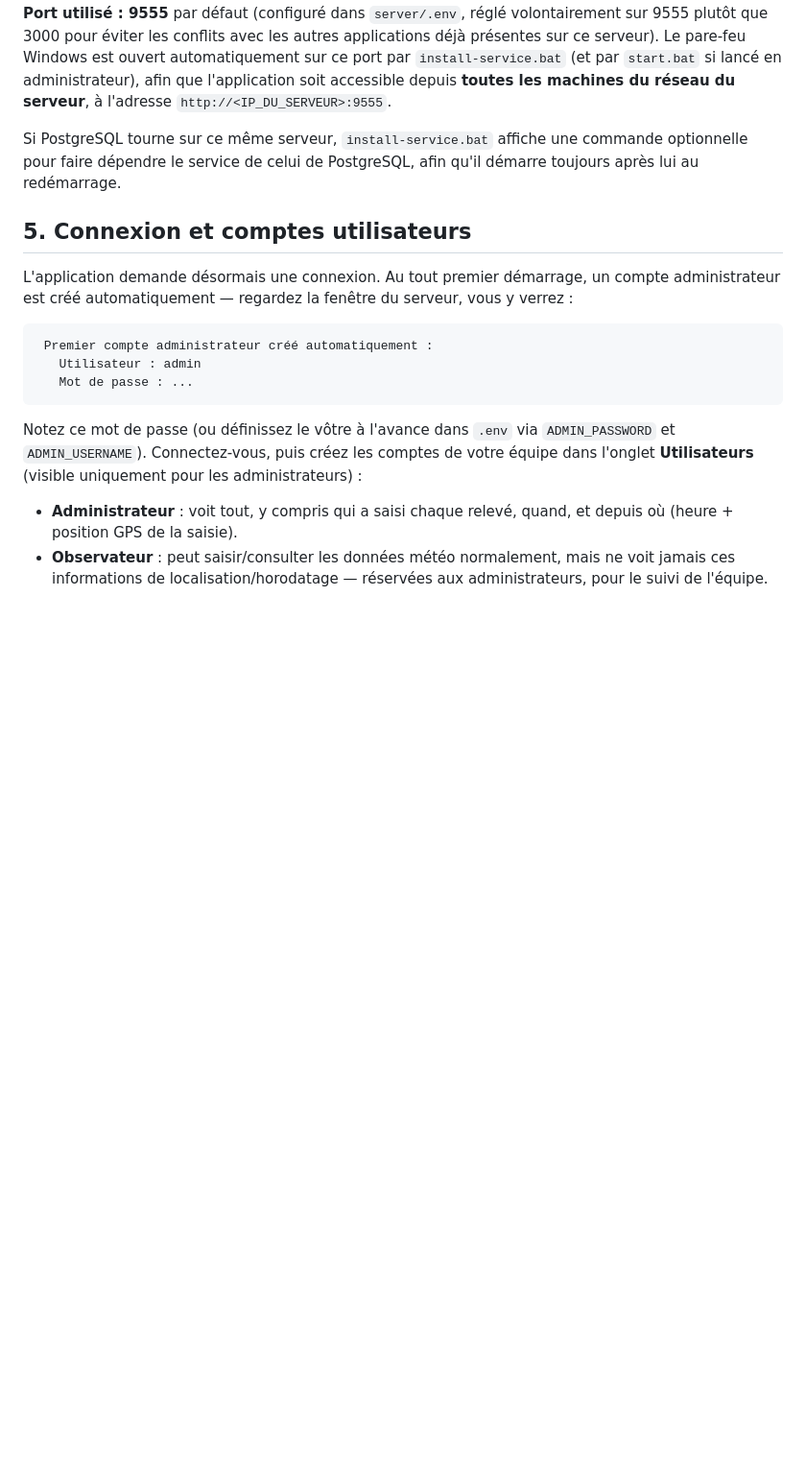
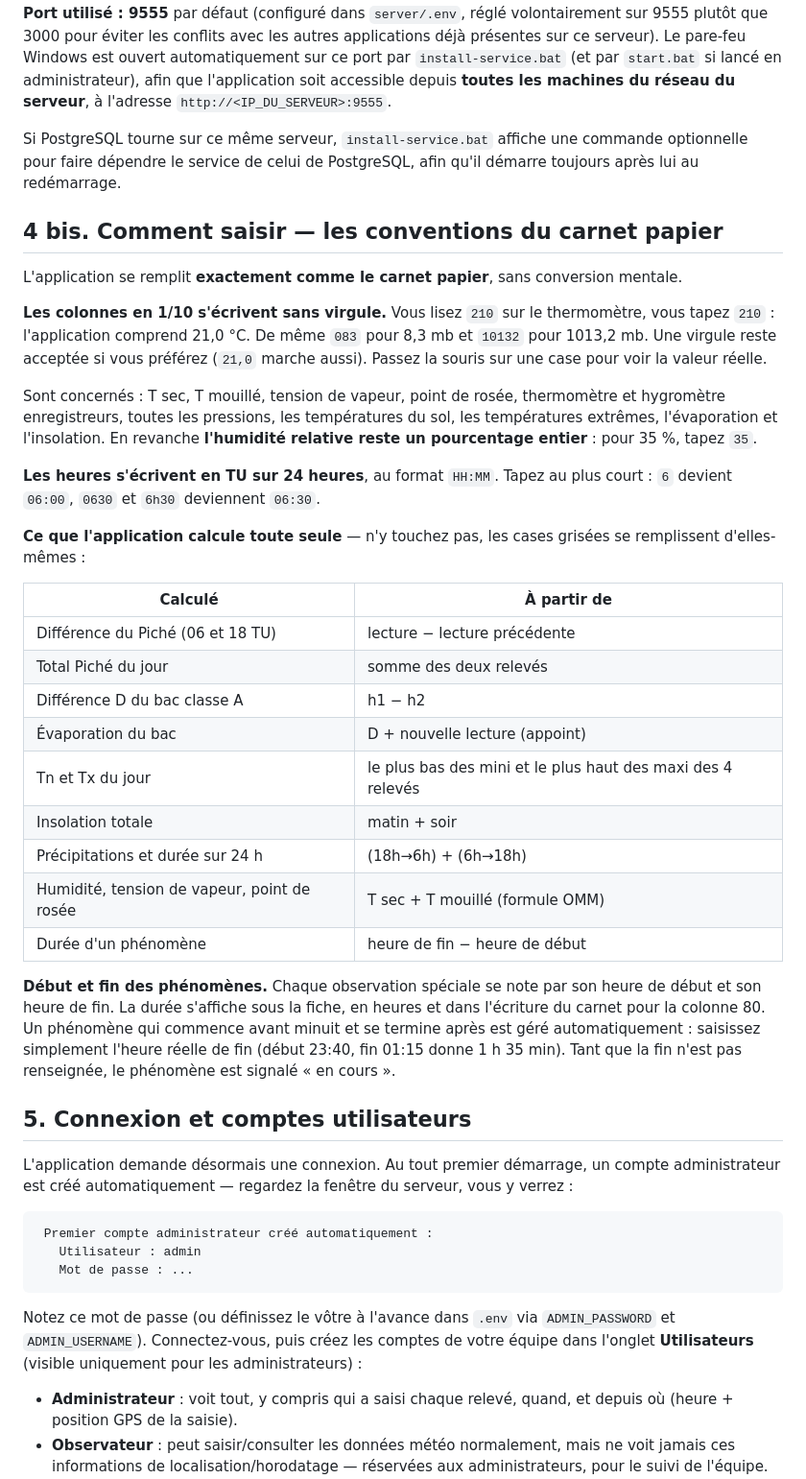
Before and after one commit to allaye-gif/carnet-tcm, a Markdown page: README.md, the part around the change. Shown at 96% size. GitHub-like rendering; blank space fills up the shorter version.

Commit message:
README : documente les conventions de saisie du carnet
Les observateurs doivent savoir que 192 se tape tel quel pour 19,2, que l'humidite
reste un pourcentage entier, quelles cases l'application calcule seule, et comment
se notent le debut et la fin d'un phenomene.

Co-Authored-By: Claude Opus 5 <noreply@anthropic.com>

```diff
--- a/README.md
+++ b/README.md
@@ -97,6 +97,45 @@ l'application soit accessible depuis **toutes les machines du réseau du serveur
 Si PostgreSQL tourne sur ce même serveur, `install-service.bat` affiche une commande
 optionnelle pour faire dépendre le service de celui de PostgreSQL, afin qu'il démarre
 toujours après lui au redémarrage.
+
+## 4 bis. Comment saisir — les conventions du carnet papier
+
+L'application se remplit **exactement comme le carnet papier**, sans conversion mentale.
+
+**Les colonnes en 1/10 s'écrivent sans virgule.** Vous lisez `210` sur le thermomètre,
+vous tapez `210` : l'application comprend 21,0 °C. De même `083` pour 8,3 mb et `10132`
+pour 1013,2 mb. Une virgule reste acceptée si vous préférez (`21,0` marche aussi).
+Passez la souris sur une case pour voir la valeur réelle.
+
+Sont concernés : T sec, T mouillé, tension de vapeur, point de rosée, thermomètre et
+hygromètre enregistreurs, toutes les pressions, les températures du sol, les
+températures extrêmes, l'évaporation et l'insolation. En revanche **l'humidité relative
+reste un pourcentage entier** : pour 35 %, tapez `35`.
+
+**Les heures s'écrivent en TU sur 24 heures**, au format `HH:MM`. Tapez au plus court :
+`6` devient `06:00`, `0630` et `6h30` deviennent `06:30`.
+
+**Ce que l'application calcule toute seule** — n'y touchez pas, les cases grisées se
+remplissent d'elles-mêmes :
+
+| Calculé | À partir de |
+|---|---|
+| Différence du Piché (06 et 18 TU) | lecture − lecture précédente |
+| Total Piché du jour | somme des deux relevés |
+| Différence D du bac classe A | h1 − h2 |
+| Évaporation du bac | D + nouvelle lecture (appoint) |
+| Tn et Tx du jour | le plus bas des mini et le plus haut des maxi des 4 relevés |
+| Insolation totale | matin + soir |
+| Précipitations et durée sur 24 h | (18h→6h) + (6h→18h) |
+| Humidité, tension de vapeur, point de rosée | T sec + T mouillé (formule OMM) |
+| Durée d'un phénomène | heure de fin − heure de début |
+
+**Début et fin des phénomènes.** Chaque observation spéciale se note par son heure de
+début et son heure de fin. La durée s'affiche sous la fiche, en heures et dans
+l'écriture du carnet pour la colonne 80. Un phénomène qui commence avant minuit et se
+termine après est géré automatiquement : saisissez simplement l'heure réelle de fin
+(début 23:40, fin 01:15 donne 1 h 35 min). Tant que la fin n'est pas renseignée, le
+phénomène est signalé « en cours ».
 
 ## 5. Connexion et comptes utilisateurs
 
```
